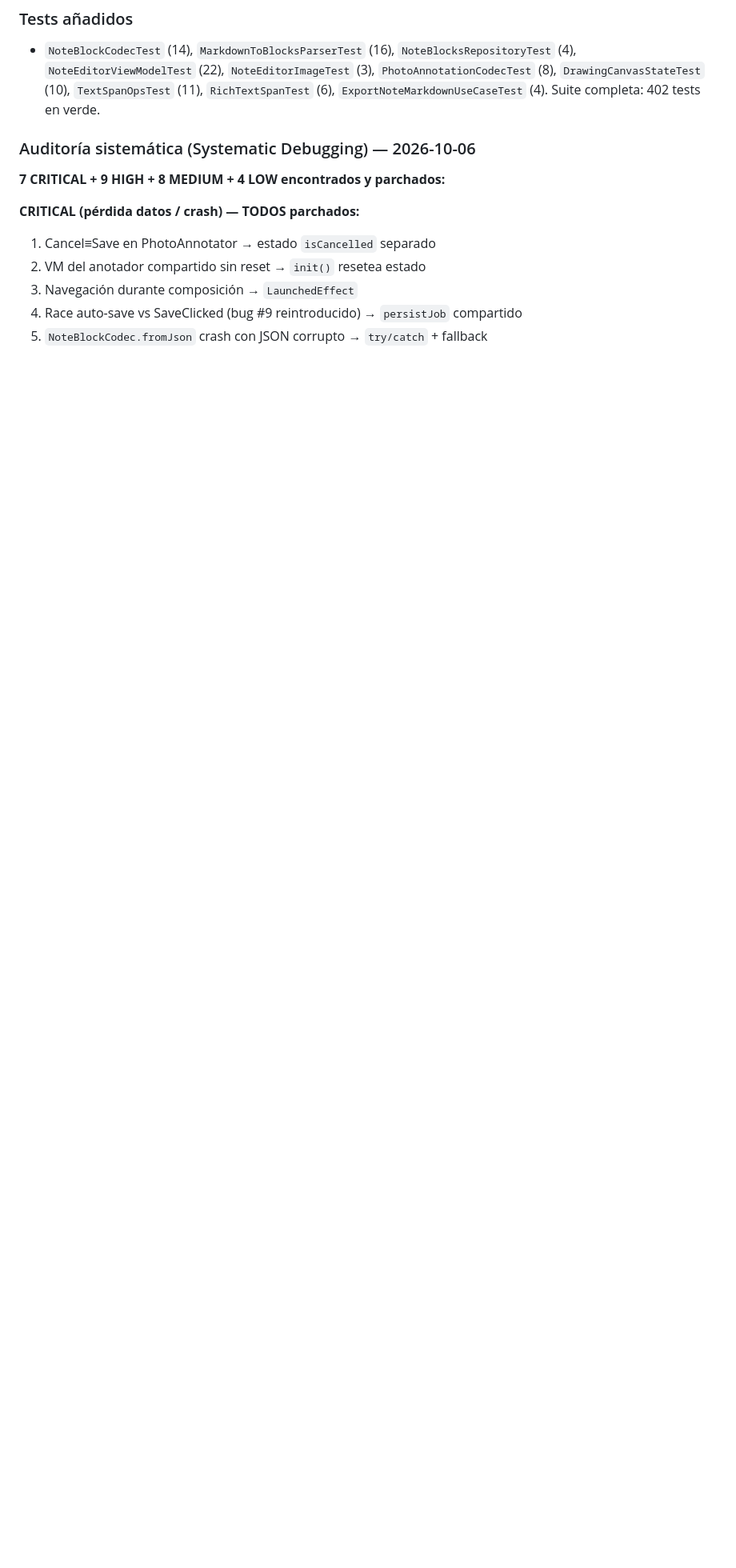
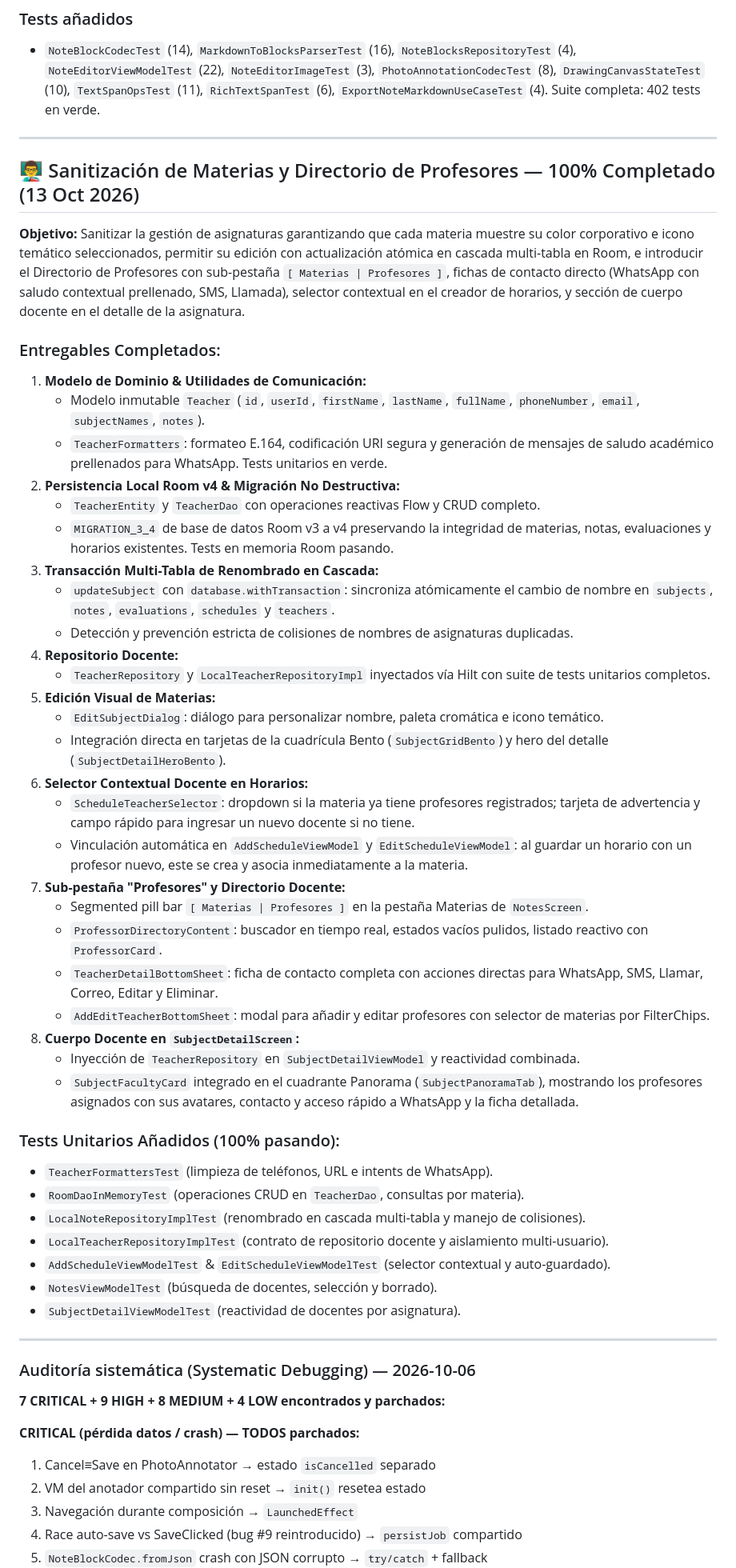
Before and after one commit to josealejferFB/NotiFast, a Markdown page: docs/prd/STATUS.md, the part around one of its changes. Shown at 80% size. GitHub-like rendering; blank space fills up the shorter version.

Commit message:
chore(release): verify subjects sanitization and professors directory implementation

```diff
--- a/docs/prd/STATUS.md
+++ b/docs/prd/STATUS.md
@@ -82,6 +83,50 @@ PROGRESO TOTAL ESTIMADO:          [██████████████░
   `NoteEditorViewModelTest` (22), `NoteEditorImageTest` (3), `PhotoAnnotationCodecTest` (8),
   `DrawingCanvasStateTest` (10), `TextSpanOpsTest` (11), `RichTextSpanTest` (6),
   `ExportNoteMarkdownUseCaseTest` (4). Suite completa: 402 tests en verde.
+
+---
+
+## 👨‍🏫 Sanitización de Materias y Directorio de Profesores — 100% Completado (13 Oct 2026)
+
+**Objetivo:** Sanitizar la gestión de asignaturas garantizando que cada materia muestre su color corporativo e icono temático seleccionados, permitir su edición con actualización atómica en cascada multi-tabla en Room, e introducir el Directorio de Profesores con sub-pestaña `[ Materias | Profesores ]`, fichas de contacto directo (WhatsApp con saludo contextual prellenado, SMS, Llamada), selector contextual en el creador de horarios, y sección de cuerpo docente en el detalle de la asignatura.
+
+### Entregables Completados:
+1. **Modelo de Dominio & Utilidades de Comunicación:**
+   - Modelo inmutable `Teacher` (`id`, `userId`, `firstName`, `lastName`, `fullName`, `phoneNumber`, `email`, `subjectNames`, `notes`).
+   - `TeacherFormatters`: formateo E.164, codificación URI segura y generación de mensajes de saludo académico prellenados para WhatsApp. Tests unitarios en verde.
+2. **Persistencia Local Room v4 & Migración No Destructiva:**
+   - `TeacherEntity` y `TeacherDao` con operaciones reactivas Flow y CRUD completo.
+   - `MIGRATION_3_4` de base de datos Room v3 a v4 preservando la integridad de materias, notas, evaluaciones y horarios existentes. Tests en memoria Room pasando.
+3. **Transacción Multi-Tabla de Renombrado en Cascada:**
+   - `updateSubject` con `database.withTransaction`: sincroniza atómicamente el cambio de nombre en `subjects`, `notes`, `evaluations`, `schedules` y `teachers`.
+   - Detección y prevención estricta de colisiones de nombres de asignaturas duplicadas.
+4. **Repositorio Docente:**
+   - `TeacherRepository` y `LocalTeacherRepositoryImpl` inyectados vía Hilt con suite de tests unitarios completos.
+5. **Edición Visual de Materias:**
+   - `EditSubjectDialog`: diálogo para personalizar nombre, paleta cromática e icono temático.
+   - Integración directa en tarjetas de la cuadrícula Bento (`SubjectGridBento`) y hero del detalle (`SubjectDetailHeroBento`).
+6. **Selector Contextual Docente en Horarios:**
+   - `ScheduleTeacherSelector`: dropdown si la materia ya tiene profesores registrados; tarjeta de advertencia y campo rápido para ingresar un nuevo docente si no tiene.
+   - Vinculación automática en `AddScheduleViewModel` y `EditScheduleViewModel`: al guardar un horario con un profesor nuevo, este se crea y asocia inmediatamente a la materia.
+7. **Sub-pestaña "Profesores" y Directorio Docente:**
+   - Segmented pill bar `[ Materias | Profesores ]` en la pestaña Materias de `NotesScreen`.
+   - `ProfessorDirectoryContent`: buscador en tiempo real, estados vacíos pulidos, listado reactivo con `ProfessorCard`.
+   - `TeacherDetailBottomSheet`: ficha de contacto completa con acciones directas para WhatsApp, SMS, Llamar, Correo, Editar y Eliminar.
+   - `AddEditTeacherBottomSheet`: modal para añadir y editar profesores con selector de materias por FilterChips.
+8. **Cuerpo Docente en `SubjectDetailScreen`:**
+   - Inyección de `TeacherRepository` en `SubjectDetailViewModel` y reactividad combinada.
+   - `SubjectFacultyCard` integrado en el cuadrante Panorama (`SubjectPanoramaTab`), mostrando los profesores asignados con sus avatares, contacto y acceso rápido a WhatsApp y la ficha detallada.
+
+### Tests Unitarios Añadidos (100% pasando):
+- `TeacherFormattersTest` (limpieza de teléfonos, URL e intents de WhatsApp).
+- `RoomDaoInMemoryTest` (operaciones CRUD en `TeacherDao`, consultas por materia).
+- `LocalNoteRepositoryImplTest` (renombrado en cascada multi-tabla y manejo de colisiones).
+- `LocalTeacherRepositoryImplTest` (contrato de repositorio docente y aislamiento multi-usuario).
+- `AddScheduleViewModelTest` & `EditScheduleViewModelTest` (selector contextual y auto-guardado).
+- `NotesViewModelTest` (búsqueda de docentes, selección y borrado).
+- `SubjectDetailViewModelTest` (reactividad de docentes por asignatura).
+
+---
 
 ### Auditoría sistemática (Systematic Debugging) — 2026-10-06
 **7 CRITICAL + 9 HIGH + 8 MEDIUM + 4 LOW encontrados y parchados:**
```
Also changed, not shown: other parts of docs/prd/STATUS.md (+2 -1 lines), 1 other file.
